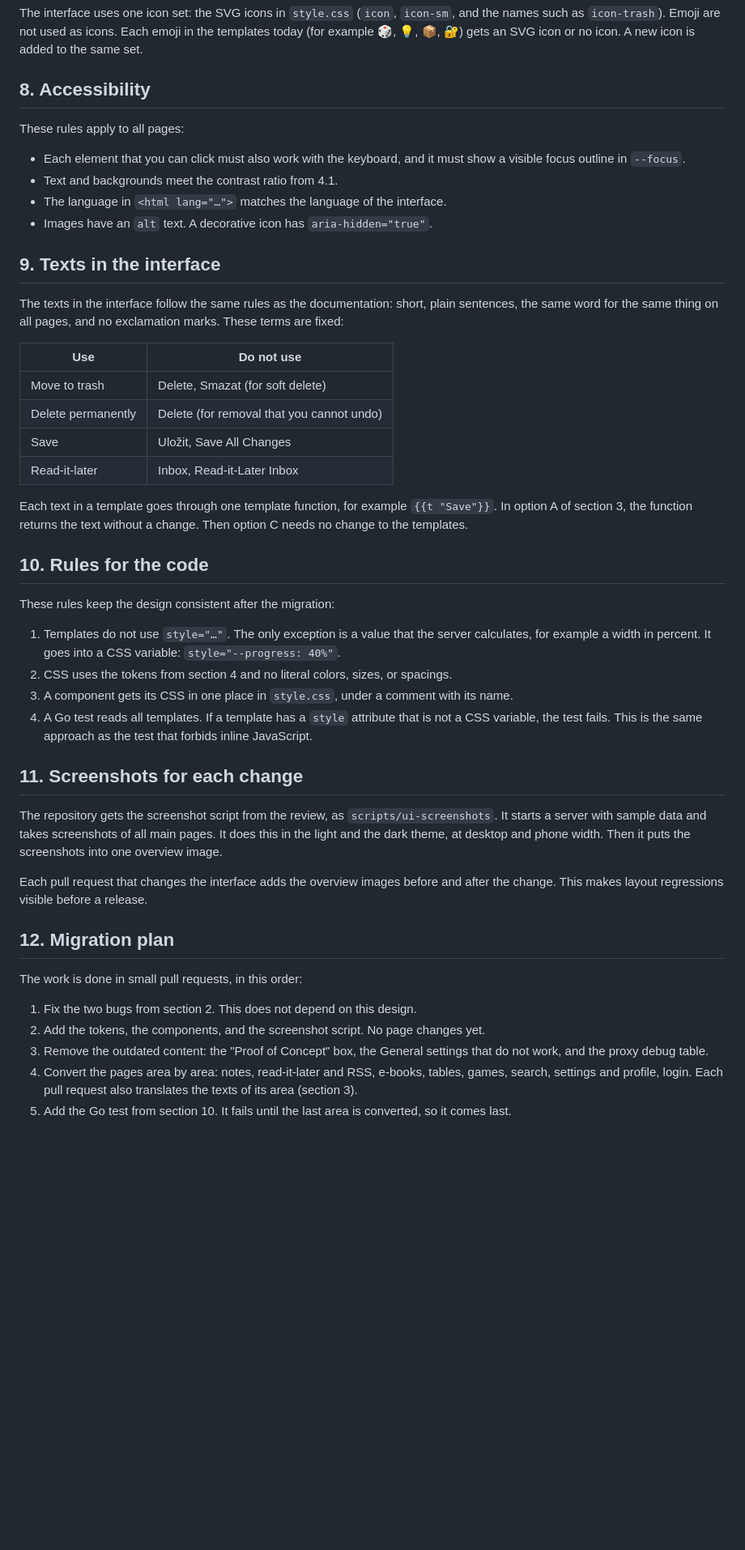
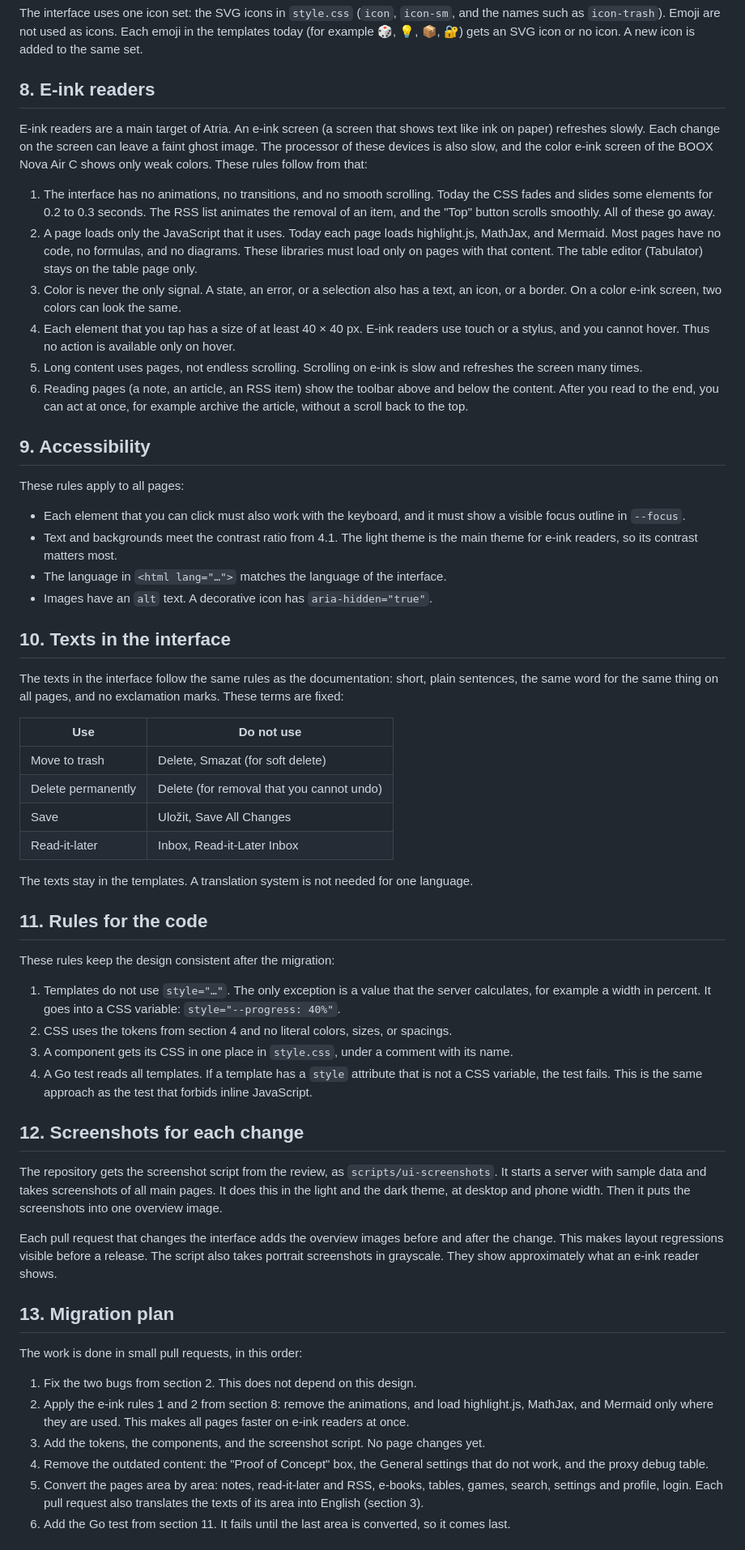
Before and after one commit to Kedrigern/atria, a Markdown page: docs/architecture/ui.md, the part around one of its changes. Shown at 81% size. Rendered like a GitHub page; blank space fills up the shorter version.

```diff
--- a/docs/architecture/ui.md
+++ b/docs/architecture/ui.md
@@ -200,16 +193,27 @@ Dialogs use the HTML `dialog` element with the class `dialog`. The title is an `
 
 The interface uses one icon set: the SVG icons in `style.css` (`icon`, `icon-sm`, and the names such as `icon-trash`). Emoji are not used as icons. Each emoji in the templates today (for example 🎲, 💡, 📦, 🔐) gets an SVG icon or no icon. A new icon is added to the same set.
 
-## 8. Accessibility
+## 8. E-ink readers
+
+E-ink readers are a main target of Atria. An e-ink screen (a screen that shows text like ink on paper) refreshes slowly. Each change on the screen can leave a faint ghost image. The processor of these devices is also slow, and the color e-ink screen of the BOOX Nova Air C shows only weak colors. These rules follow from that:
+
+1. The interface has no animations, no transitions, and no smooth scrolling. Today the CSS fades and slides some elements for 0.2 to 0.3 seconds. The RSS list animates the removal of an item, and the "Top" button scrolls smoothly. All of these go away.
+2. A page loads only the JavaScript that it uses. Today each page loads highlight.js, MathJax, and Mermaid. Most pages have no code, no formulas, and no diagrams. These libraries must load only on pages with that content. The table editor (Tabulator) stays on the table page only.
+3. Color is never the only signal. A state, an error, or a selection also has a text, an icon, or a border. On a color e-ink screen, two colors can look the same.
+4. Each element that you tap has a size of at least 40 × 40 px. E-ink readers use touch or a stylus, and you cannot hover. Thus no action is available only on hover.
+5. Long content uses pages, not endless scrolling. Scrolling on e-ink is slow and refreshes the screen many times.
+6. Reading pages (a note, an article, an RSS item) show the toolbar above and below the content. After you read to the end, you can act at once, for example archive the article, without a scroll back to the top.
+
+## 9. Accessibility
 
 These rules apply to all pages:
 
 - Each element that you can click must also work with the keyboard, and it must show a visible focus outline in `--focus`.
-- Text and backgrounds meet the contrast ratio from 4.1.
+- Text and backgrounds meet the contrast ratio from 4.1. The light theme is the main theme for e-ink readers, so its contrast matters most.
 - The language in `<html lang="…">` matches the language of the interface.
 - Images have an `alt` text. A decorative icon has `aria-hidden="true"`.
 
-## 9. Texts in the interface
+## 10. Texts in the interface
 
 The texts in the interface follow the same rules as the documentation: short, plain sentences, the same word for the same thing on all pages, and no exclamation marks. These terms are fixed:
 
@@ -220,9 +224,9 @@ The texts in the interface follow the same rules as the documentation: short, pl
 | Save | Uložit, Save All Changes |
 | Read-it-later | Inbox, Read-it-Later Inbox |
 
-Each text in a template goes through one template function, for example `{{t "Save"}}`. In option A of section 3, the function returns the text without a change. Then option C needs no change to the templates.
+The texts stay in the templates. A translation system is not needed for one language.
 
-## 10. Rules for the code
+## 11. Rules for the code
 
 These rules keep the design consistent after the migration:
 
@@ -231,19 +235,20 @@ These rules keep the design consistent after the migration:
 3. A component gets its CSS in one place in `style.css`, under a comment with its name.
 4. A Go test reads all templates. If a template has a `style` attribute that is not a CSS variable, the test fails. This is the same approach as the test that forbids inline JavaScript.
 
-## 11. Screenshots for each change
+## 12. Screenshots for each change
 
 The repository gets the screenshot script from the review, as `scripts/ui-screenshots`. It starts a server with sample data and takes screenshots of all main pages. It does this in the light and the dark theme, at desktop and phone width. Then it puts the screenshots into one overview image.
 
-Each pull request that changes the interface adds the overview images before and after the change. This makes layout regressions visible before a release.
+Each pull request that changes the interface adds the overview images before and after the change. This makes layout regressions visible before a release. The script also takes portrait screenshots in grayscale. They show approximately what an e-ink reader shows.
 
-## 12. Migration plan
+## 13. Migration plan
 
 The work is done in small pull requests, in this order:
 
 1. Fix the two bugs from section 2. This does not depend on this design.
-2. Add the tokens, the components, and the screenshot script. No page changes yet.
-3. Remove the outdated content: the "Proof of Concept" box, the General settings that do not work, and the proxy debug table.
-4. Convert the pages area by area: notes, read-it-later and RSS, e-books, tables, games, search, settings and profile, login. Each pull request also translates the texts of its area (section 3).
-5. Add the Go test from section 10. It fails until the last area is converted, so it comes last.
+2. Apply the e-ink rules 1 and 2 from section 8: remove the animations, and load highlight.js, MathJax, and Mermaid only where they are used. This makes all pages faster on e-ink readers at once.
+3. Add the tokens, the components, and the screenshot script. No page changes yet.
+4. Remove the outdated content: the "Proof of Concept" box, the General settings that do not work, and the proxy debug table.
+5. Convert the pages area by area: notes, read-it-later and RSS, e-books, tables, games, search, settings and profile, login. Each pull request also translates the texts of its area into English (section 3).
+6. Add the Go test from section 11. It fails until the last area is converted, so it comes last.
 
```
Also changed, not shown: other parts of docs/architecture/ui.md (+9 -16 lines).
